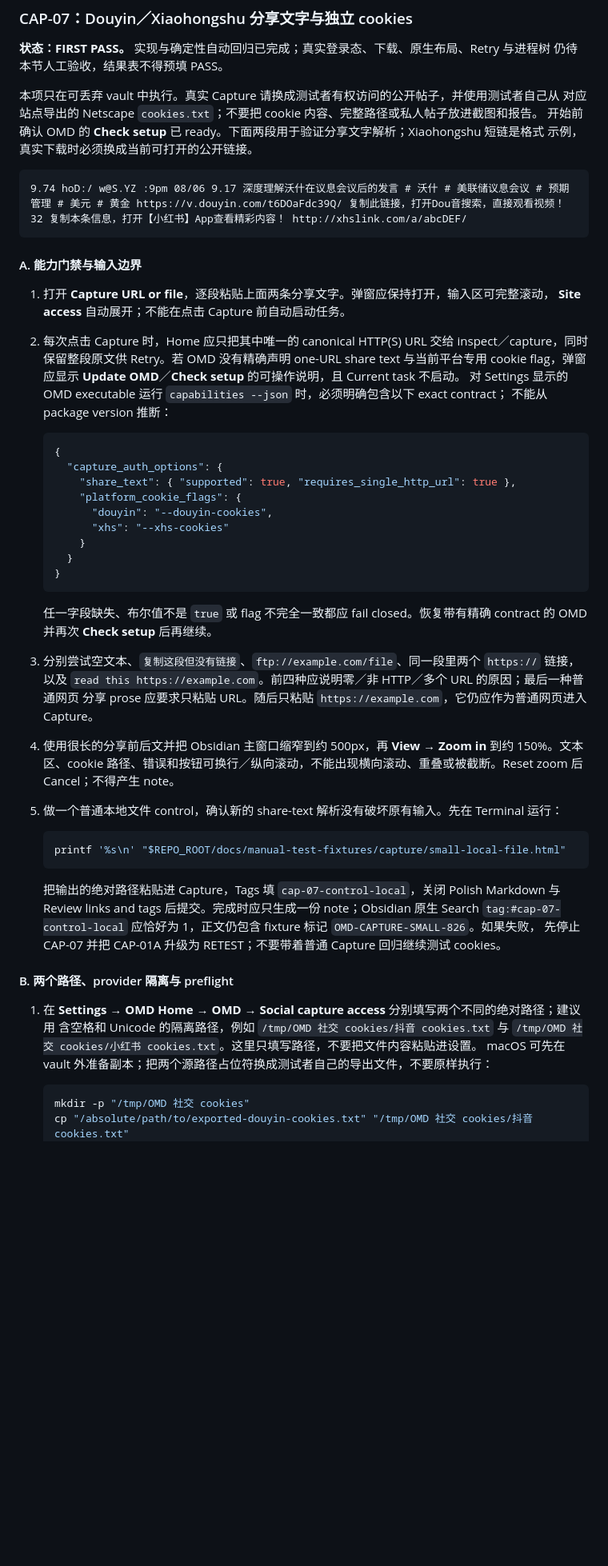
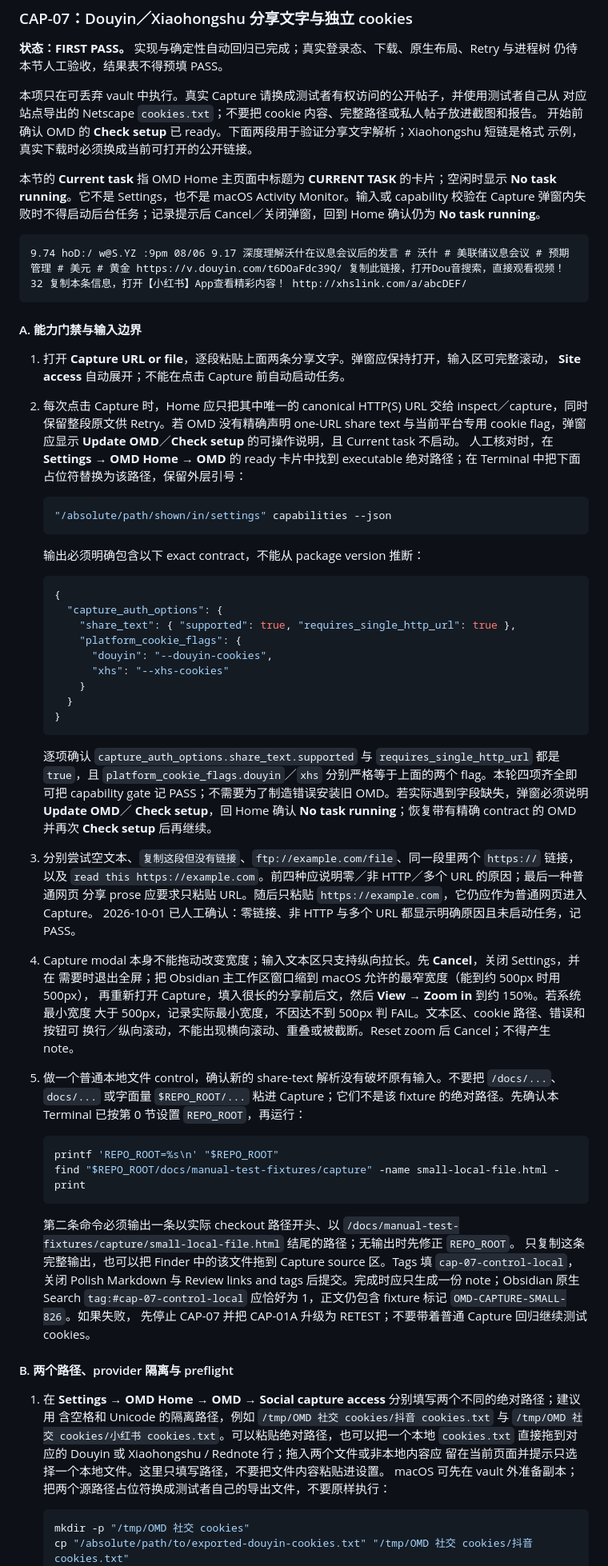
Before and after one commit to omd-local/obsidian-omd-home, a Markdown page: docs/manual-test-plan.md, the part around one of its changes. Shown at 80% size. Drawn GitHub-style; blank space fills up the shorter version.

````diff
--- a/docs/manual-test-plan.md
+++ b/docs/manual-test-plan.md
@@ -2573,6 +2573,11 @@ success 或错误的 Retry。只有场景 B 点击 UI 的 Cancel；C、D 必须
 开始前确认 OMD 的 **Check setup** 已 ready。下面两段用于验证分享文字解析；Xiaohongshu 短链是格式
 示例，真实下载时必须换成当前可打开的公开链接。
 
+本节的 **Current task** 指 OMD Home 主页面中标题为 **CURRENT TASK** 的卡片；空闲时显示
+**No task running**。它不是 Settings，也不是 macOS Activity Monitor。输入或 capability 校验在 Capture
+弹窗内失败时不得启动后台任务；记录提示后 Cancel／关闭弹窗，回到 Home 确认仍为
+**No task running**。
+
 ```text
 9.74 hoD:/ w@S.YZ :9pm 08/06 9.17 深度理解沃什在议息会议后的发言 # 沃什 # 美联储议息会议 # 预期管理 # 美元 # 黄金 https://v.douyin.com/t6DOaFdc39Q/ 复制此链接，打开Dou音搜索，直接观看视频！
 32 复制本条信息，打开【小红书】App查看精彩内容！ http://xhslink.com/a/abcDEF/
@@ -2585,8 +2590,14 @@ success 或错误的 Retry。只有场景 B 点击 UI 的 Cancel；C、D 必须
 2. 每次点击 Capture 时，Home 应只把其中唯一的 canonical HTTP(S) URL 交给 inspect／capture，同时
    保留整段原文供 Retry。若 OMD 没有精确声明 one-URL share text 与当前平台专用 cookie flag，弹窗
    应显示 **Update OMD**／**Check setup** 的可操作说明，且 Current task 不启动。
-   对 Settings 显示的 OMD executable 运行 `capabilities --json` 时，必须明确包含以下 exact contract；
-   不能从 package version 推断：
+   人工核对时，在 **Settings → OMD Home → OMD** 的 ready 卡片中找到 executable 绝对路径；在
+   Terminal 中把下面占位符替换为该路径，保留外层引号：
+
+   ```bash
+   "/absolute/path/shown/in/settings" capabilities --json
+   ```
+
+   输出必须明确包含以下 exact contract，不能从 package version 推断：
 
    ```json
    {
@@ -2600,21 +2611,33 @@ success 或错误的 Retry。只有场景 B 点击 UI 的 Cancel；C、D 必须
    }
    ```
 
-   任一字段缺失、布尔值不是 `true` 或 flag 不完全一致都应 fail closed。恢复带有精确 contract 的 OMD
-   并再次 **Check setup** 后再继续。
+   逐项确认 `capture_auth_options.share_text.supported` 与 `requires_single_http_url` 都是 `true`，且
+   `platform_cookie_flags.douyin`／`xhs` 分别严格等于上面的两个 flag。本轮四项齐全即可把 capability
+   gate 记 PASS；不需要为了制造错误安装旧 OMD。若实际遇到字段缺失，弹窗必须说明 **Update OMD**／
+   **Check setup**，回 Home 确认 **No task running**；恢复带有精确 contract 的 OMD 并再次
+   **Check setup** 后再继续。
 3. 分别尝试空文本、`复制这段但没有链接`、`ftp://example.com/file`、同一段里两个 `https://` 链接，
    以及 `read this https://example.com`。前四种应说明零／非 HTTP／多个 URL 的原因；最后一种普通网页
    分享 prose 应要求只粘贴 URL。随后只粘贴 `https://example.com`，它仍应作为普通网页进入 Capture。
-4. 使用很长的分享前后文并把 Obsidian 主窗口缩窄到约 500px，再 **View → Zoom in** 到约 150%。文本
-   区、cookie 路径、错误和按钮可换行／纵向滚动，不能出现横向滚动、重叠或被截断。Reset zoom 后
-   Cancel；不得产生 note。
-5. 做一个普通本地文件 control，确认新的 share-text 解析没有破坏原有输入。先在 Terminal 运行：
+   2026-10-01 已人工确认：零链接、非 HTTP 与多个 URL 都显示明确原因且未启动任务，记 PASS。
+4. Capture modal 本身不能拖动改变宽度；输入文本区只支持纵向拉长。先 **Cancel**，关闭 Settings，并在
+   需要时退出全屏；把 Obsidian 主工作区窗口缩到 macOS 允许的最窄宽度（能到约 500px 时用 500px），
+   再重新打开 Capture，填入很长的分享前后文，然后 **View → Zoom in** 到约 150%。若系统最小宽度
+   大于 500px，记录实际最小宽度，不因达不到 500px 判 FAIL。文本区、cookie 路径、错误和按钮可
+   换行／纵向滚动，不能出现横向滚动、重叠或被截断。Reset zoom 后 Cancel；不得产生 note。
+5. 做一个普通本地文件 control，确认新的 share-text 解析没有破坏原有输入。不要把 `/docs/...`、
+   `docs/...` 或字面量 `$REPO_ROOT/...` 粘进 Capture；它们不是该 fixture 的绝对路径。先确认本
+   Terminal 已按第 0 节设置 `REPO_ROOT`，再运行：
 
    ```bash
-   printf '%s\n' "$REPO_ROOT/docs/manual-test-fixtures/capture/small-local-file.html"
-   ```
-
-   把输出的绝对路径粘贴进 Capture，Tags 填 `cap-07-control-local`，关闭 Polish Markdown 与 Review
+   printf 'REPO_ROOT=%s\n' "$REPO_ROOT"
+   find "$REPO_ROOT/docs/manual-test-fixtures/capture" -name small-local-file.html -print
+   ```
+
+   第二条命令必须输出一条以实际 checkout 路径开头、以
+   `/docs/manual-test-fixtures/capture/small-local-file.html` 结尾的路径；无输出时先修正 `REPO_ROOT`。
+   只复制这条完整输出，也可以把 Finder 中的该文件拖到 Capture source 区。Tags 填
+   `cap-07-control-local`，关闭 Polish Markdown 与 Review
    links and tags 后提交。完成时应只生成一份 note；Obsidian 原生 Search
    `tag:#cap-07-control-local` 应恰好为 1，正文仍包含 fixture 标记 `OMD-CAPTURE-SMALL-826`。如果失败，
    先停止 CAP-07 并把 CAP-01A 升级为 RETEST；不要带着普通 Capture 回归继续测试 cookies。
@@ -2623,7 +2646,9 @@ success 或错误的 Retry。只有场景 B 点击 UI 的 Cancel；C、D 必须
 
 1. 在 **Settings → OMD Home → OMD → Social capture access** 分别填写两个不同的绝对路径；建议用
    含空格和 Unicode 的隔离路径，例如 `/tmp/OMD 社交 cookies/抖音 cookies.txt` 与
-   `/tmp/OMD 社交 cookies/小红书 cookies.txt`。这里只填写路径，不要把文件内容粘贴进设置。
+   `/tmp/OMD 社交 cookies/小红书 cookies.txt`。可以粘贴绝对路径，也可以把一个本地
+   `cookies.txt` 直接拖到对应的 Douyin 或 Xiaohongshu / Rednote 行；拖入两个文件或非本地内容应
+   留在当前页面并提示只选择一个本地文件。这里只填写路径，不要把文件内容粘贴进设置。
    macOS 可先在 vault 外准备副本；把两个源路径占位符换成测试者自己的导出文件，不要原样执行：
 
    ```bash
````
Also changed, not shown: other parts of docs/manual-test-plan.md (+22 -22 lines).
